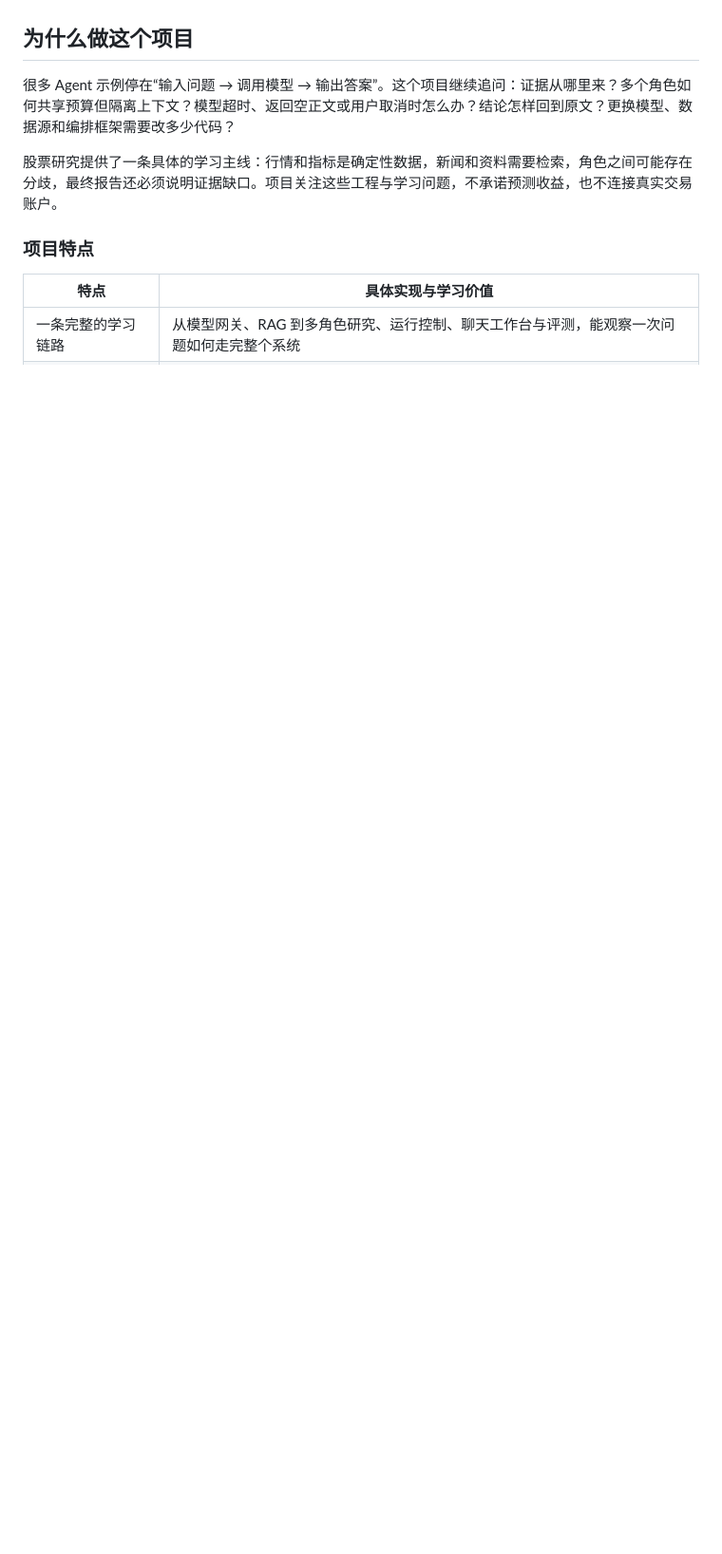
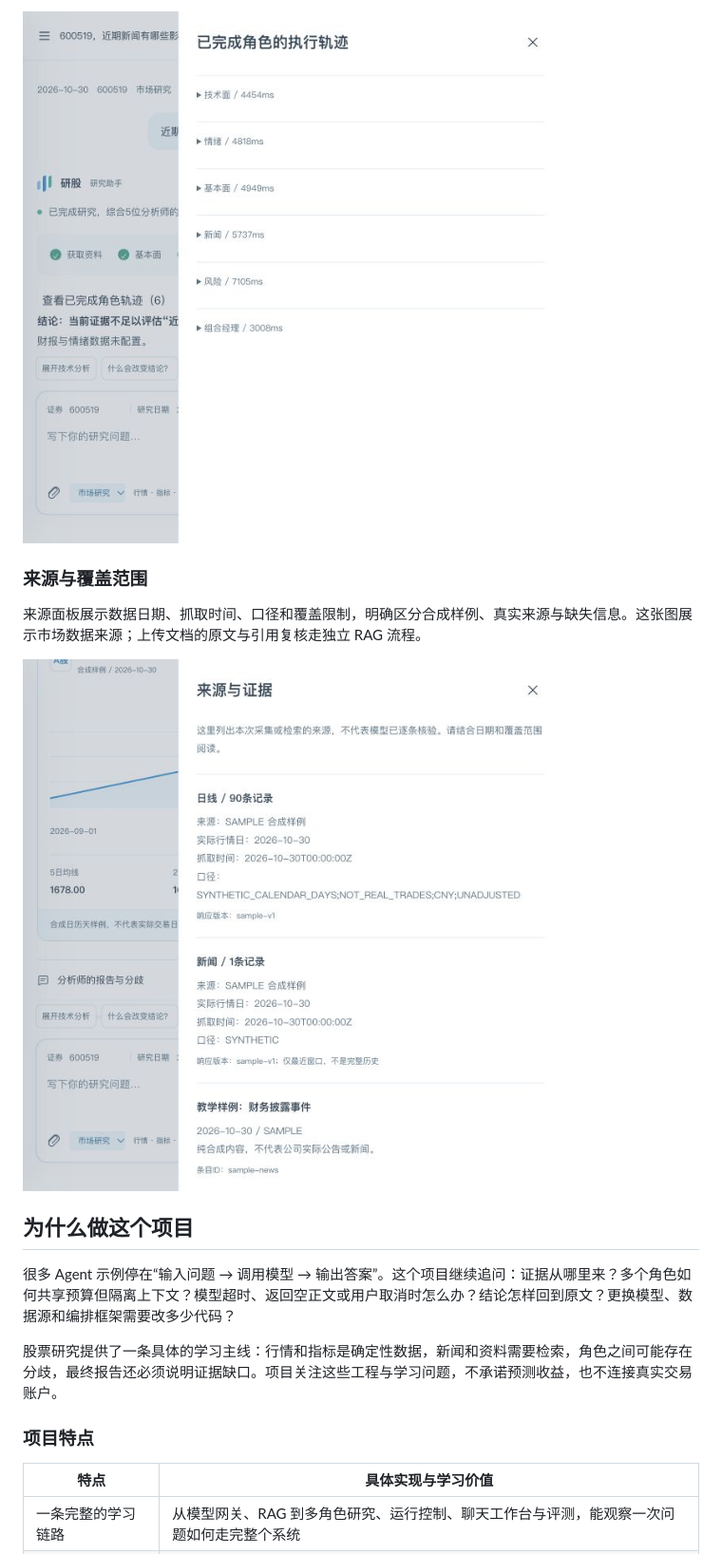
Before and after one commit to sjcUD/stock-research-agent, a Markdown page: README.md, the part around one of its changes. Shown at 95% size. Drawn GitHub-style; pictures changed too: assets/screenshots/agent-traces.jpg (added), assets/screenshots/data-sources.jpg (added); blank space fills up the shorter version.

Commit message:
docs: add real workspace screenshots to README

```diff
--- a/README.md
+++ b/README.md
@@ -10,3 +25,10 @@
+![五位分析师和组合经理的执行轨迹](assets/screenshots/agent-traces.jpg)
+
+### 来源与覆盖范围
+
+来源面板展示数据日期、抓取时间、口径和覆盖限制，明确区分合成样例、真实来源与缺失信息。这张图展示市场数据来源；上传文档的原文与引用复核走独立 RAG 流程。
+
+![市场数据来源、样例标识和覆盖范围](assets/screenshots/data-sources.jpg)
 
 ## 为什么做这个项目
 
```
Also changed, not shown: other parts of README.md (+15 -0 lines), assets/screenshots/research-chat.jpg (added).
